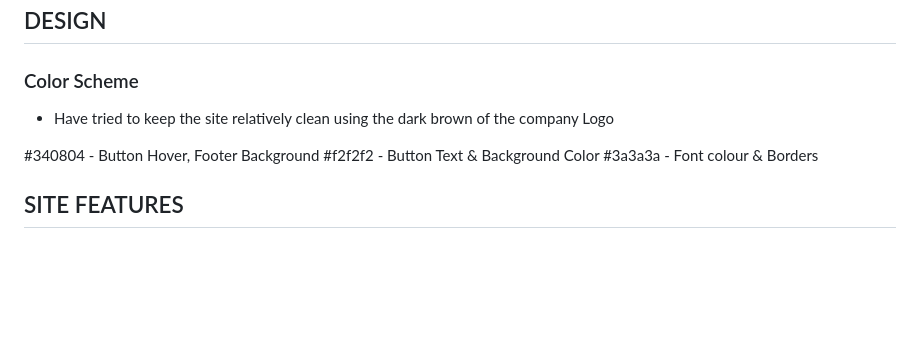
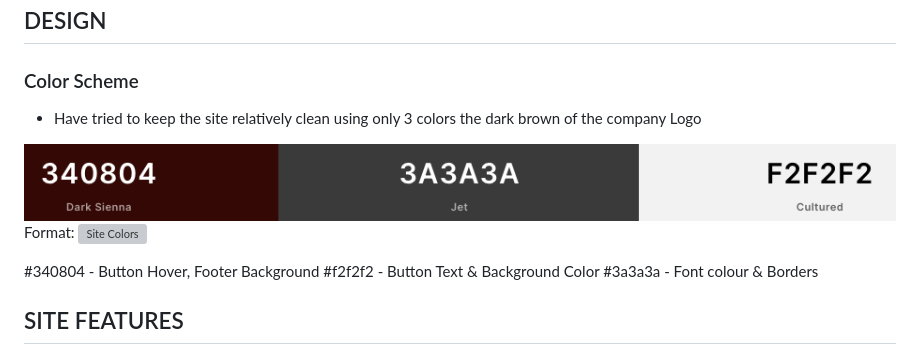
Before and after one commit to longbody24/wills-bakeaway, a Markdown page: README.md, the part around the change. GitHub-like rendering; pictures changed too: assets/readme/site-colors.png (added); blank space fills up the shorter version; grey boxes are pictures that could not be loaded.

Commit message:
add site color images

```diff
--- a/README.md
+++ b/README.md
@@ -33,11 +33,16 @@ Wireframes for the both desktop & mobile can be found [Here](assets/Wireframes/W
 ## DESIGN
 
 ### Color Scheme
-* Have tried to keep the site relatively clean using the dark brown of the company Logo
+* Have tried to keep the site relatively clean using only 3 colors the dark brown of the company Logo
+
+![ColorScheme](assets/readme/site-colors.png)
+Format: ![Site Colors](url)
 
 #340804 - Button Hover, Footer Background
 #f2f2f2 - Button Text & Background Color
 #3a3a3a - Font colour & Borders
+
+
 
 ## SITE FEATURES
 
```
